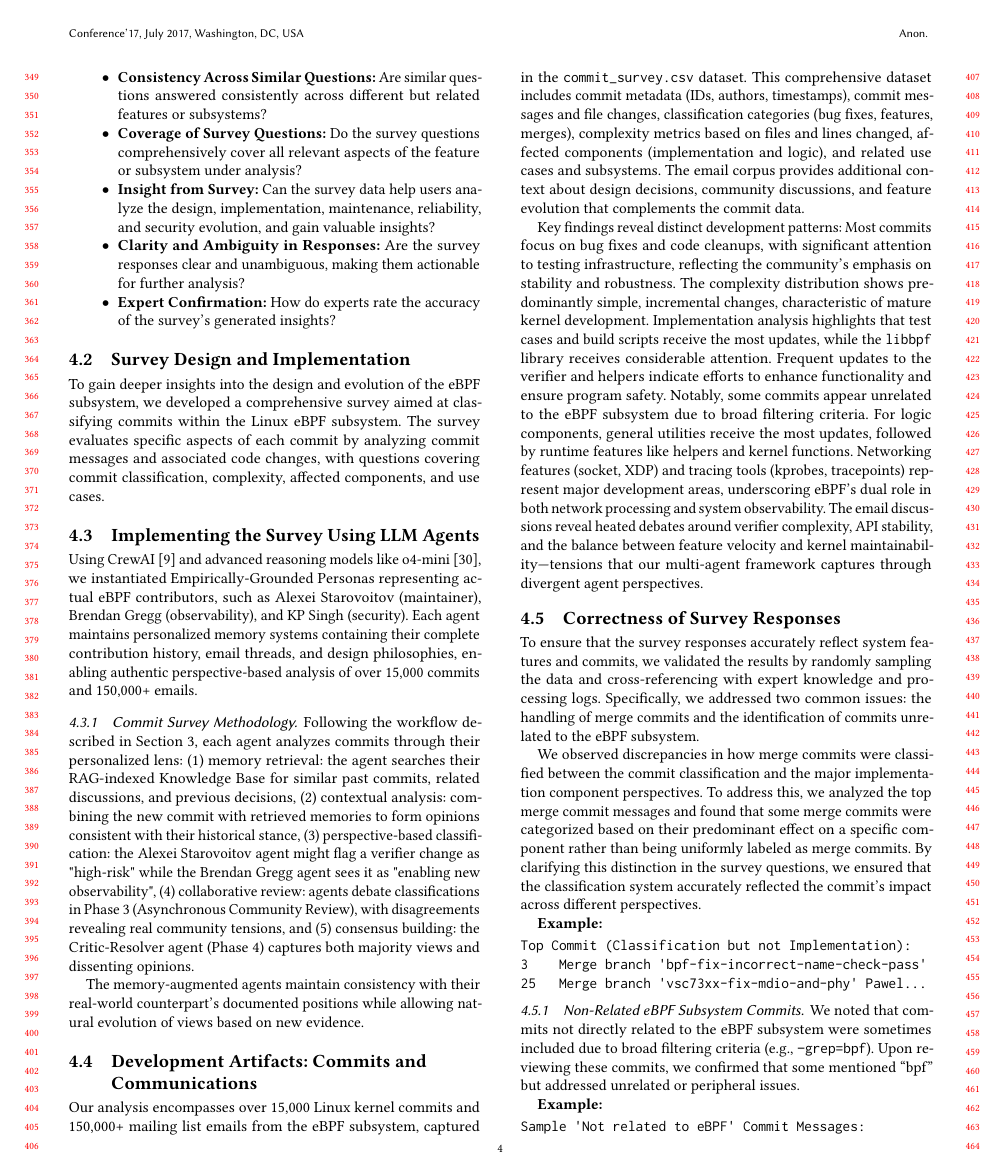
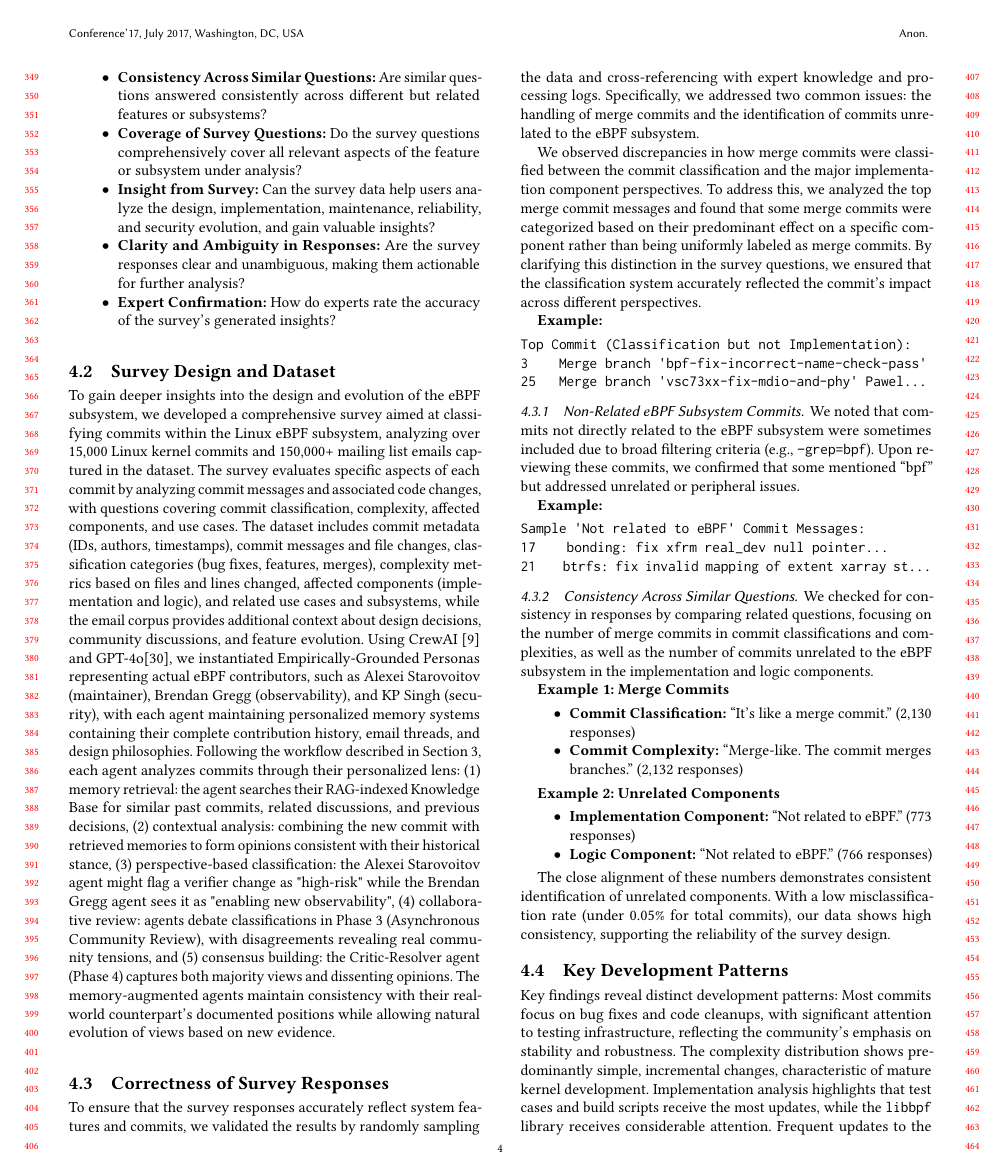
Before and after one commit to yunwei37/code-survey-kernel-llm, a LaTeX paper (conference_101719.tex, which reads case-study.tex): page 4 of 8. Compiled offline with pdfLaTeX.

Commit message:
Refactor case-study.tex to consolidate key findings on eBPF subsystem development patterns. The update introduces a new section summarizing distinct trends in commit types, complexity, and component focus, emphasizing the community's commitment to stability and robustness. Additionally, it highlights the dual role of eBPF in network processing and system observability, while addressing the ongoing debates within the community regarding verifier complexity and API stability.

```diff
--- a/case-study.tex
+++ b/case-study.tex
@@ -19,63 +19,9 @@ To ensure meaningful insights rather than random responses, we evaluate \sys's e
     \item \textbf{Expert Confirmation:} How do experts rate the accuracy of the survey's generated insights?
 \end{itemize}
 
-\subsection{Survey Design and Implementation}
+\subsection{Survey Design and Dataset}
 
-To gain deeper insights into the design and evolution of the eBPF subsystem, we developed a comprehensive survey aimed at classifying commits within the Linux eBPF subsystem. The survey evaluates specific aspects of each commit by analyzing commit messages and associated code changes, with questions covering commit classification, complexity, affected components, and use cases.
-
-\subsection{Implementing the Survey Using LLM Agents}
-
-Using CrewAI~\cite{crewai} and advanced reasoning models like o4-mini~\cite{o4mini}, we instantiated Empirically-Grounded Personas representing actual eBPF contributors, such as Alexei Starovoitov (maintainer), Brendan Gregg (observability), and KP Singh (security). Each agent maintains personalized memory systems containing their complete contribution history, email threads, and design philosophies, enabling authentic perspective-based analysis of over 15,000 commits and 150,000+ emails.
-
-\subsubsection{Commit Survey Methodology}
-
-Following the workflow described in Section~\ref{sec:design}, each agent analyzes commits through their personalized lens: (1) memory retrieval: the agent searches their RAG-indexed Knowledge Base for similar past commits, related discussions, and previous decisions, (2) contextual analysis: combining the new commit with retrieved memories to form opinions consistent with their historical stance, (3) perspective-based classification: the Alexei Starovoitov agent might flag a verifier change as "high-risk" while the Brendan Gregg agent sees it as "enabling new observability", (4) collaborative review: agents debate classifications in Phase 3 (Asynchronous Community Review), with disagreements revealing real community tensions, and (5) consensus building: the Critic-Resolver agent (Phase 4) captures both majority views and dissenting opinions.
-
-The memory-augmented agents maintain consistency with their real-world counterpart's documented positions while allowing natural evolution of views based on new evidence.
-
-% \subsubsection{Enhancing Survey Accuracy}
-
-% Accuracy can be enhanced through: multiple survey runs (we ran once due to budget, achieving <1\% error), domain-specific fine-tuning or advanced models like Claude 4~\cite{claude4} or Gemini 2.5 Pro~\cite{gemini25}, clearer prompts, and multi-step processes for complex commits.
-
-% LLM automation enabled efficient processing of tens of thousands of commits, transforming unstructured data into structured insights.
-
-% \subsection{The Commit Dataset}
-
-% The \texttt{commit\_survey.csv} dataset provides metadata for over 15,000 Linux kernel commits, including commit types, messages, timestamps, and affected components. It categorizes and classifies commits, focusing on the eBPF subsystem.
-
-% \subsubsection{Dataset Overview}
-
-% The dataset contains the following fields:
-
-% \begin{itemize}
-%     \item \textbf{Commit Metadata}: Unique commit IDs, author and committer details, and timestamps.
-%     \item \textbf{Commit Messages and File Changes}: Descriptions of the changes in each commit.
-%     \item \textbf{Classification}: Types such as bug fixes, feature additions, or merges.
-%     \item \textbf{Complexity}: Based on the number of files and lines changed.
-%     \item \textbf{Components}: Affected implementation and logic components.
-%     \item \textbf{Use Cases}: Related subsystems and modules.
-% \end{itemize}
-
-% \subsubsection{Key Findings from Dataset Analysis}
-
-% Our analysis reveals several important patterns in eBPF subsystem development:
-
-% \textbf{Commit Classification:} Most commits focus on bug fixes and code cleanups, reflecting efforts to maintain code quality. Significant attention goes to testing infrastructure changes, emphasizing robustness. New features constitute a considerable portion of commits, while merge commits are commonplace in Linux kernel development.
-
-% \textbf{Commit Complexity:} Most commits are simple, involving small changes, while complex changes constitute a smaller portion. This distribution suggests eBPF development follows an incremental improvement pattern.
-
-% \textbf{Implementation Components:} Test cases and build scripts are significantly affected, highlighting continuous testing and build improvements. The \texttt{libbpf} library is a key component in the kernel eBPF toolchain, receiving considerable attention. Substantial development occurs in other kernel subsystems, particularly eBPF events. Frequent updates to the verifier and helpers indicate efforts to enhance functionality and ensure program safety. Some commits appear unrelated to the eBPF subsystem.
-
-% \textbf{Logic Components:} General utilities, such as tools and scripts, receive the most updates, followed by runtime features like helpers and kernel functions, which are consistently enhanced. eBPF event logic and instruction handling are also frequently updated to ensure robustness and functionality.
-
-% \textbf{Use Cases and Events:} While most commits enhance the core eBPF infrastructure—including the verifier and runtime components—significant development also extends to networking-related features such as socket and XDP programs, which receive substantial attention. Additionally, tracing tools like tracepoints and kprobes highlight eBPF's crucial role in system diagnostics and debugging.
-
-
-\subsection{Development Artifacts: Commits and Communications}
-
-Our analysis encompasses over 15,000 Linux kernel commits and 150,000+ mailing list emails from the eBPF subsystem, captured in the \texttt{commit\_survey.csv} dataset. This comprehensive dataset includes commit metadata (IDs, authors, timestamps), commit messages and file changes, classification categories (bug fixes, features, merges), complexity metrics based on files and lines changed, affected components (implementation and logic), and related use cases and subsystems. The email corpus provides additional context about design decisions, community discussions, and feature evolution that complements the commit data.
-
-Key findings reveal distinct development patterns: Most commits focus on bug fixes and code cleanups, with significant attention to testing infrastructure, reflecting the community's emphasis on stability and robustness. The complexity distribution shows predominantly simple, incremental changes, characteristic of mature kernel development. Implementation analysis highlights that test cases and build scripts receive the most updates, while the \texttt{libbpf} library receives considerable attention. Frequent updates to the verifier and helpers indicate efforts to enhance functionality and ensure program safety. Notably, some commits appear unrelated to the eBPF subsystem due to broad filtering criteria. For logic components, general utilities receive the most updates, followed by runtime features like helpers and kernel functions. Networking features (socket, XDP) and tracing tools (kprobes, tracepoints) represent major development areas, underscoring eBPF's dual role in both network processing and system observability. The email discussions reveal heated debates around verifier complexity, API stability, and the balance between feature velocity and kernel maintainability—tensions that our multi-agent framework captures through divergent agent perspectives.
+To gain deeper insights into the design and evolution of the eBPF subsystem, we developed a comprehensive survey aimed at classifying commits within the Linux eBPF subsystem, analyzing over 15,000 Linux kernel commits and 150,000+ mailing list emails captured in the dataset. The survey evaluates specific aspects of each commit by analyzing commit messages and associated code changes, with questions covering commit classification, complexity, affected components, and use cases. The dataset includes commit metadata (IDs, authors, timestamps), commit messages and file changes, classification categories (bug fixes, features, merges), complexity metrics based on files and lines changed, affected components (implementation and logic), and related use cases and subsystems, while the email corpus provides additional context about design decisions, community discussions, and feature evolution. Using CrewAI~\cite{crewai} and GPT-4o\cite{gpt4o}, we instantiated Empirically-Grounded Personas representing actual eBPF contributors, such as Alexei Starovoitov (maintainer), Brendan Gregg (observability), and KP Singh (security), with each agent maintaining personalized memory systems containing their complete contribution history, email threads, and design philosophies. Following the workflow described in Section~\ref{sec:design}, each agent analyzes commits through their personalized lens: (1) memory retrieval: the agent searches their RAG-indexed Knowledge Base for similar past commits, related discussions, and previous decisions, (2) contextual analysis: combining the new commit with retrieved memories to form opinions consistent with their historical stance, (3) perspective-based classification: the Alexei Starovoitov agent might flag a verifier change as "high-risk" while the Brendan Gregg agent sees it as "enabling new observability", (4) collaborative review: agents debate classifications in Phase 3 (Asynchronous Community Review), with disagreements revealing real community tensions, and (5) consensus building: the Critic-Resolver agent (Phase 4) captures both majority views and dissenting opinions. The memory-augmented agents maintain consistency with their real-world counterpart's documented positions while allowing natural evolution of views based on new evidence.
 
 \subsection{Correctness of Survey Responses}
 
@@ -118,6 +64,10 @@ We checked for consistency in responses by comparing related questions, focusing
 \end{itemize}
 
 The close alignment of these numbers demonstrates consistent identification of unrelated components. With a low misclassification rate (under 0.05\% for total commits), our data shows high consistency, supporting the reliability of the survey design.
+
+\subsection{Key Development Patterns}
+
+Key findings reveal distinct development patterns: Most commits focus on bug fixes and code cleanups, with significant attention to testing infrastructure, reflecting the community's emphasis on stability and robustness. The complexity distribution shows predominantly simple, incremental changes, characteristic of mature kernel development. Implementation analysis highlights that test cases and build scripts receive the most updates, while the \texttt{libbpf} library receives considerable attention. Frequent updates to the verifier and helpers indicate efforts to enhance functionality and ensure program safety. Notably, some commits appear unrelated to the eBPF subsystem due to broad filtering criteria. For logic components, general utilities receive the most updates, followed by runtime features like helpers and kernel functions. Networking features (socket, XDP) and tracing tools (kprobes, tracepoints) represent major development areas, underscoring eBPF's dual role in both network processing and system observability. The email discussions reveal heated debates around verifier complexity, API stability, and the balance between feature velocity and kernel maintainability—tensions that our multi-agent framework captures through divergent agent perspectives.
 
 \subsection{Timeline Analysis of Commits}
 
```
